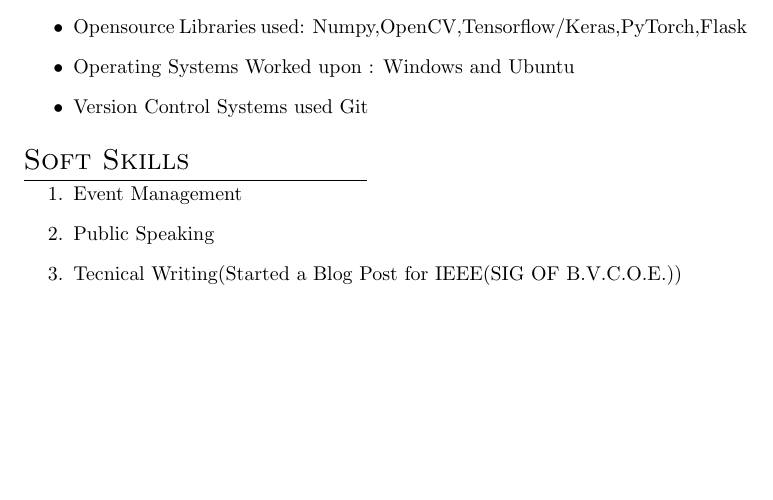
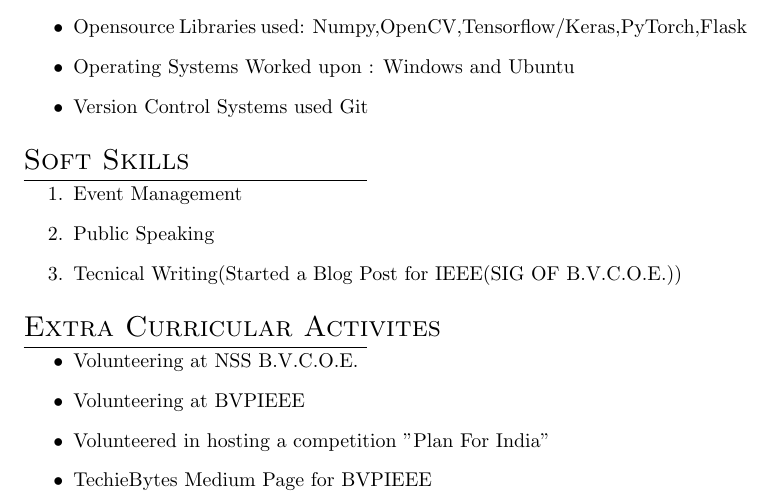
Before and after one commit to anuj2110/Anuj_Resume, a LaTeX CV (ANUJ_CV.tex): part of page 2 of 2 before the commit and part of page 2 of 3 after it, cut so that both start at the same text, the shorter picture padded with empty space. Compiled offline with pdfLaTeX.

Commit message:
Added Extra Curricular Activites

```diff
--- a/ANUJ_CV.tex
+++ b/ANUJ_CV.tex
@@ -73,6 +73,13 @@
 		\item Tecnical Writing(Started a Blog Post for IEEE(SIG OF B.V.C.O.E.))
 	\end{enumerate}
 
+	\section{Extra Curricular Activites}
+		\begin{itemize}
+			\item Volunteering at NSS B.V.C.O.E.
+			\item Volunteering at BVPIEEE
+			\item Volunteered in hosting a competition "Plan For India"
+			\item TechieBytes Medium Page for BVPIEEE
+		\end{itemize}
     \section{Personal Details}
 
  	\begin{tabular}{ll}
```
Also changed, not shown: ANUJ_CV.pdf, 4 other files.
